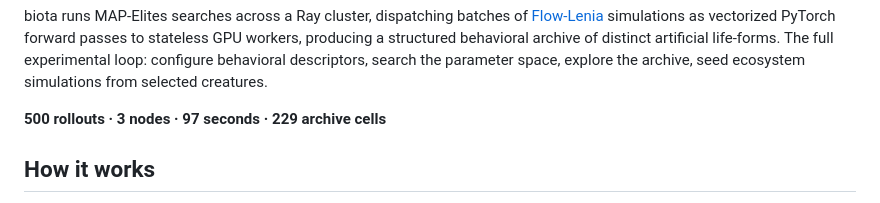
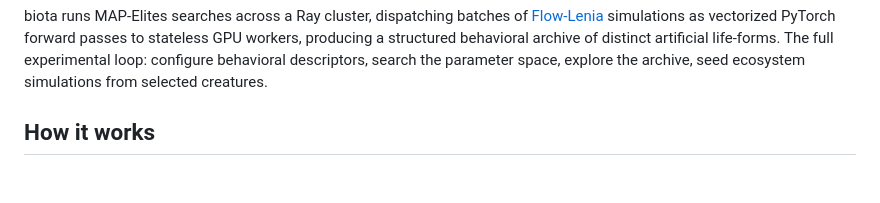
Before and after one commit to rkv0id/biota, a Markdown page: README.md, the part around the change. Rendered like a GitHub page; blank space fills up the shorter version.

Commit message:
chore: update README.md

```diff
--- a/README.md
+++ b/README.md
@@ -7,8 +7,6 @@ Distributed Flow-Lenia discovery platform. MAP-Elites search, behavioral archive
 [![demo](docs/demo.gif)](https://youtu.be/ZFrRKZXiH2Q)
 
 biota runs MAP-Elites searches across a Ray cluster, dispatching batches of [Flow-Lenia](https://arxiv.org/abs/2212.07906) simulations as vectorized PyTorch forward passes to stateless GPU workers, producing a structured behavioral archive of distinct artificial life-forms. The full experimental loop: configure behavioral descriptors, search the parameter space, explore the archive, seed ecosystem simulations from selected creatures.
-
-**500 rollouts · 3 nodes · 97 seconds · 229 archive cells**
 
 ## How it works
 
```
